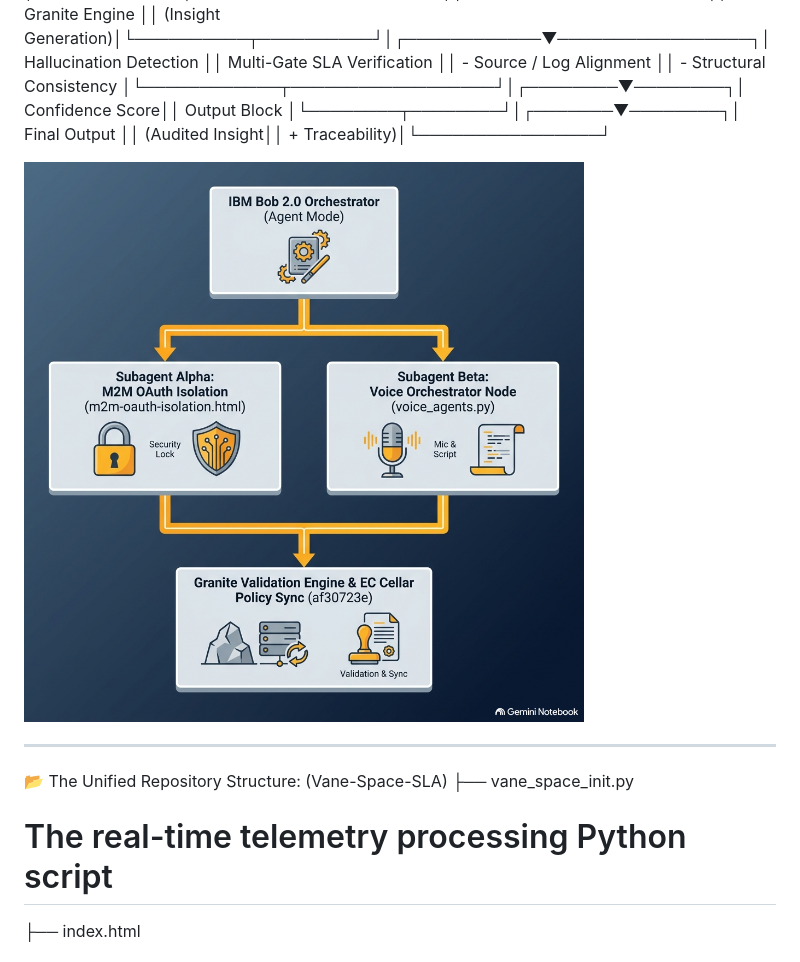
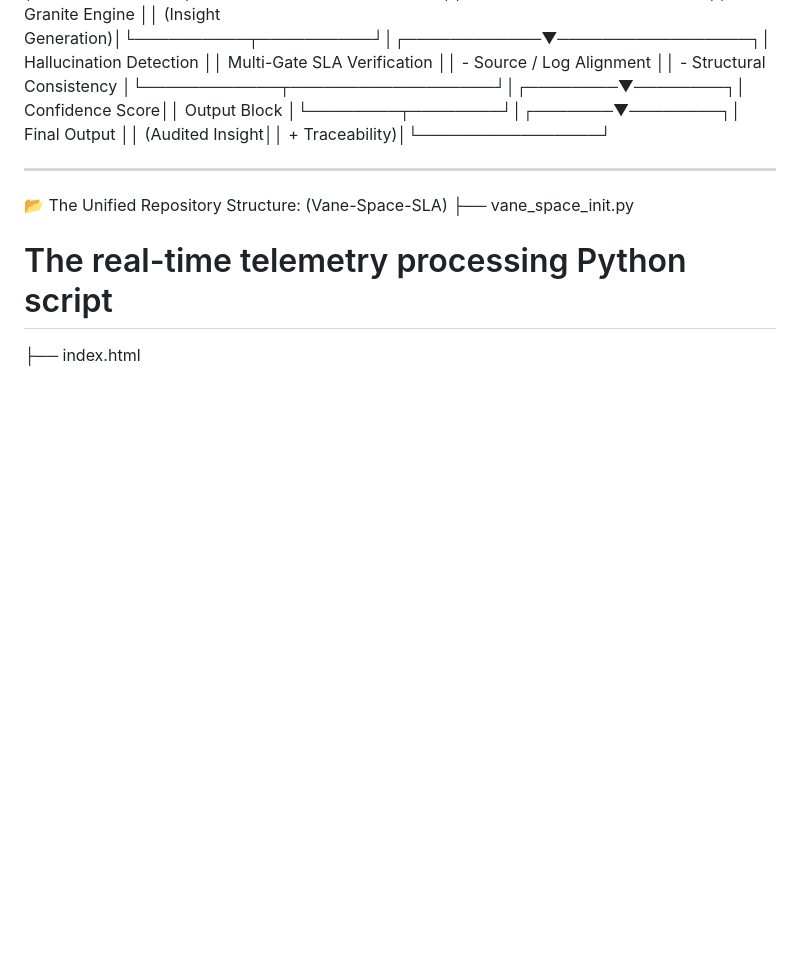
Before and after one commit to AnticipatedD/VANE-SPACE-SLA, a Markdown page: README.md, the part around the change. Rendered like a GitHub page; blank space fills up the shorter version.

```diff
--- a/README.md
+++ b/README.md
@@ -53,8 +53,6 @@ Vane-Space-SLA  is an ultra-modern, production-ready Retrieval-Augmented Generat
 
 ┌─────────────────────────────────────────────────┐│     Space Telemetry Input / Operator Query      │└────────────────────┬────────────────────────────┘│┌──────────▼──────────┐│   Query Processing  ││   & Tokenization    │└──────────┬──────────┘│┌────────────▼────────────┐│  Data Retrieval Layer   ││  (IBM watsonx.ai Embed) │└────────────┬────────────┘│┌────────────────▼────────────────┐│   Context Assembly              ││   (Aerospace Doc Relevance)     │└────────────┬─────────────────────┘│┌──────────▼──────────┐│  IBM Granite Engine ││  (Insight Generation)│└──────────┬──────────┘│┌────────────▼─────────────────┐│  Hallucination Detection      ││  Multi-Gate SLA Verification ││  - Source / Log Alignment    ││  - Structural Consistency    │└────────────┬──────────────────┘│┌────────▼────────┐│ Confidence Score││ Output Block    │└────────┬────────┘│┌───────▼────────┐│  Final Output  ││ (Audited Insight││  + Traceability)│└────────────────┘
 
-![VANE-SPACE-SLA Concurrent Subagent Architecture](subagent_architecture_diagram.png)
-
 ---
 
 📂 The Unified Repository Structure:
```
